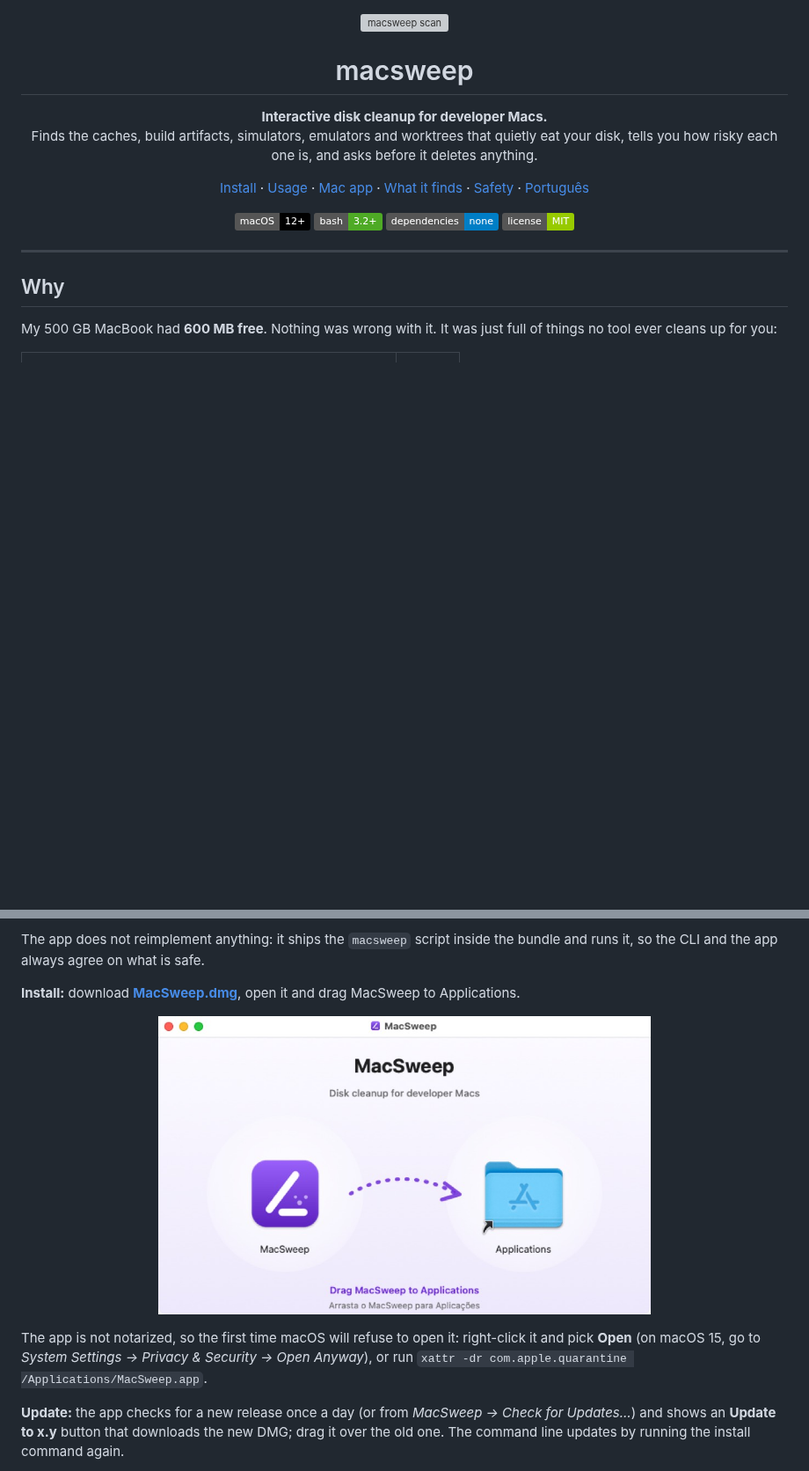
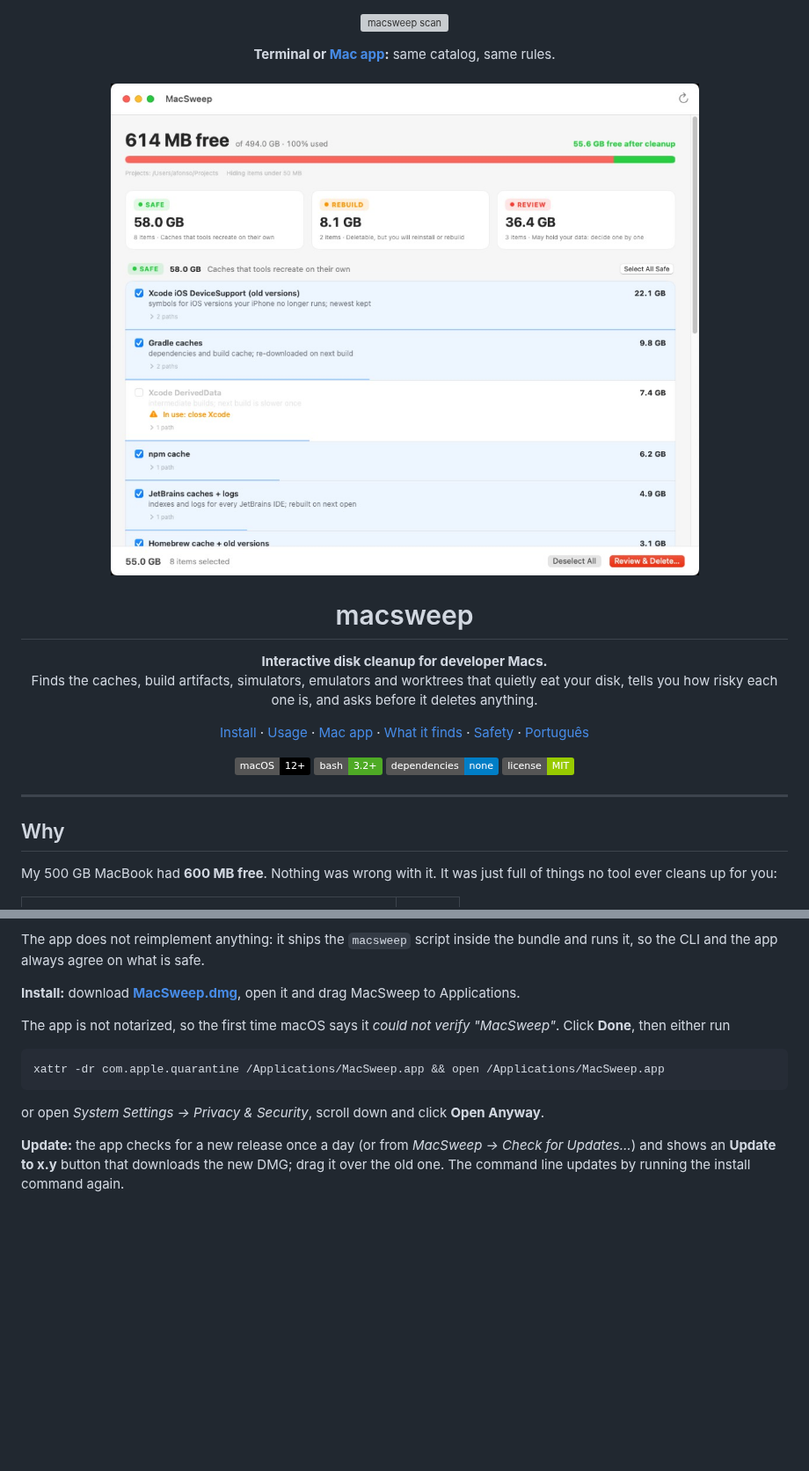
Before and after one commit to MJAZ93/macsweep, a Markdown page: README.md, 2 parts joined by grey strips. Shown at 88% size. Drawn GitHub-style; pictures changed too: docs/app.jpg; badges without logos; blank space fills up the shorter version; grey boxes are pictures that could not be loaded.

````diff
--- a/README.md
+++ b/README.md
@@ -1,5 +1,10 @@
 <p align="center">
   <img src="docs/demo-scan.svg" alt="macsweep scan" width="820">
+</p>
+
+<p align="center">
+  <b>Terminal or <a href="#mac-app">Mac app</a>:</b> same catalog, same rules.<br><br>
+  <img src="docs/app.jpg" alt="MacSweep.app" width="720">
 </p>
 
 <h1 align="center">macsweep</h1>
@@ -97,11 +121,13 @@ The app does not reimplement anything: it ships the `macsweep` script inside the
 
 **Install:** download **[MacSweep.dmg](https://github.com/MJAZ93/macsweep/releases/latest/download/MacSweep.dmg)**, open it and drag MacSweep to Applications.
 
-<p align="center">
-  <img src="docs/dmg.jpg" alt="MacSweep.dmg" width="560">
-</p>
+The app is not notarized, so the first time macOS says it *could not verify "MacSweep"*. Click **Done**, then either run
 
-The app is not notarized, so the first time macOS will refuse to open it: right-click it and pick **Open** (on macOS 15, go to *System Settings → Privacy & Security → Open Anyway*), or run `xattr -dr com.apple.quarantine /Applications/MacSweep.app`.
+```bash
+xattr -dr com.apple.quarantine /Applications/MacSweep.app && open /Applications/MacSweep.app
+```
+
+or open *System Settings → Privacy & Security*, scroll down and click **Open Anyway**.
 
 **Update:** the app checks for a new release once a day (or from *MacSweep → Check for Updates…*) and shows an **Update to x.y** button that downloads the new DMG; drag it over the old one. The command line updates by running the install command again.
 
````
Also changed, not shown: other parts of README.md (+20 -1 lines), docs/app-confirm.jpg (added), docs/app-dark.jpg (added), docs/app-done.jpg (added), 2 other files.
